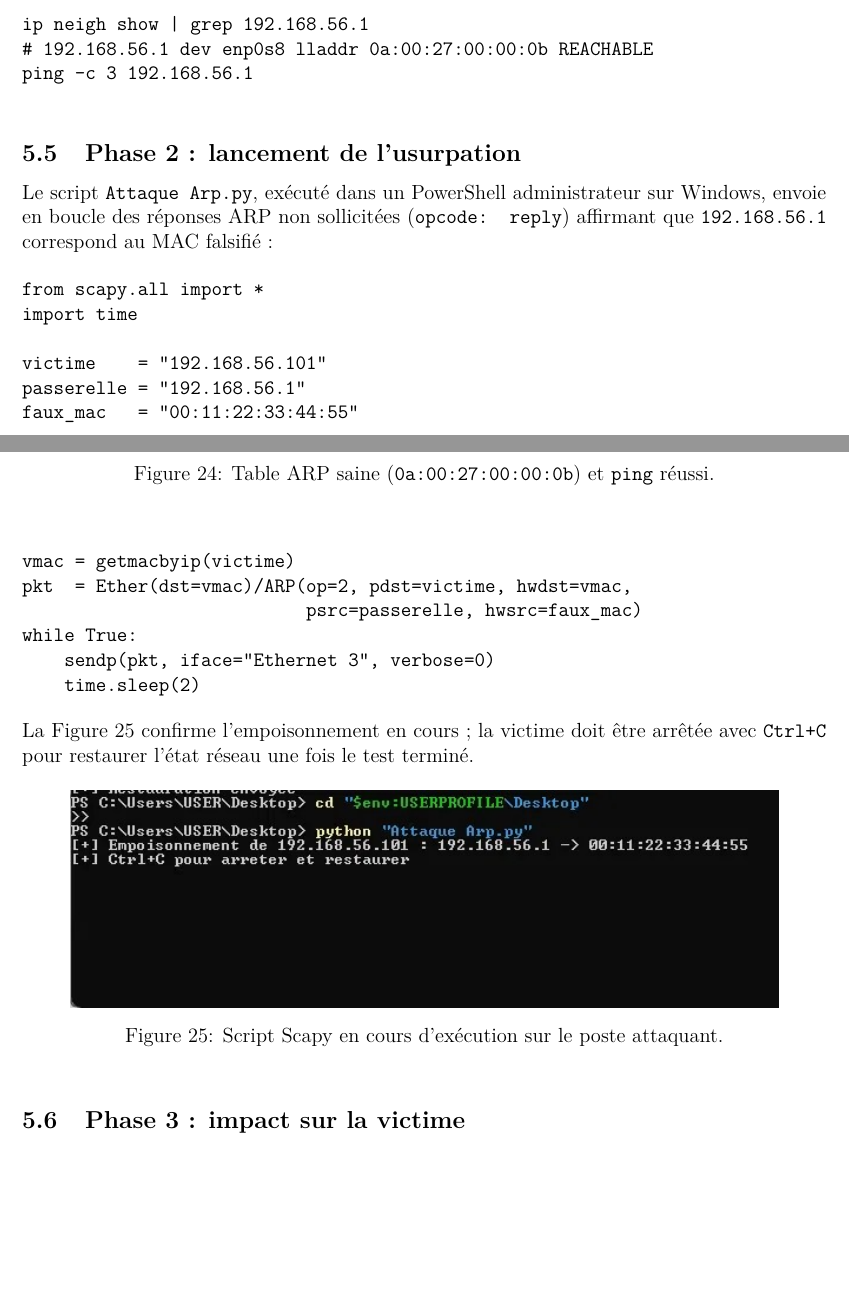
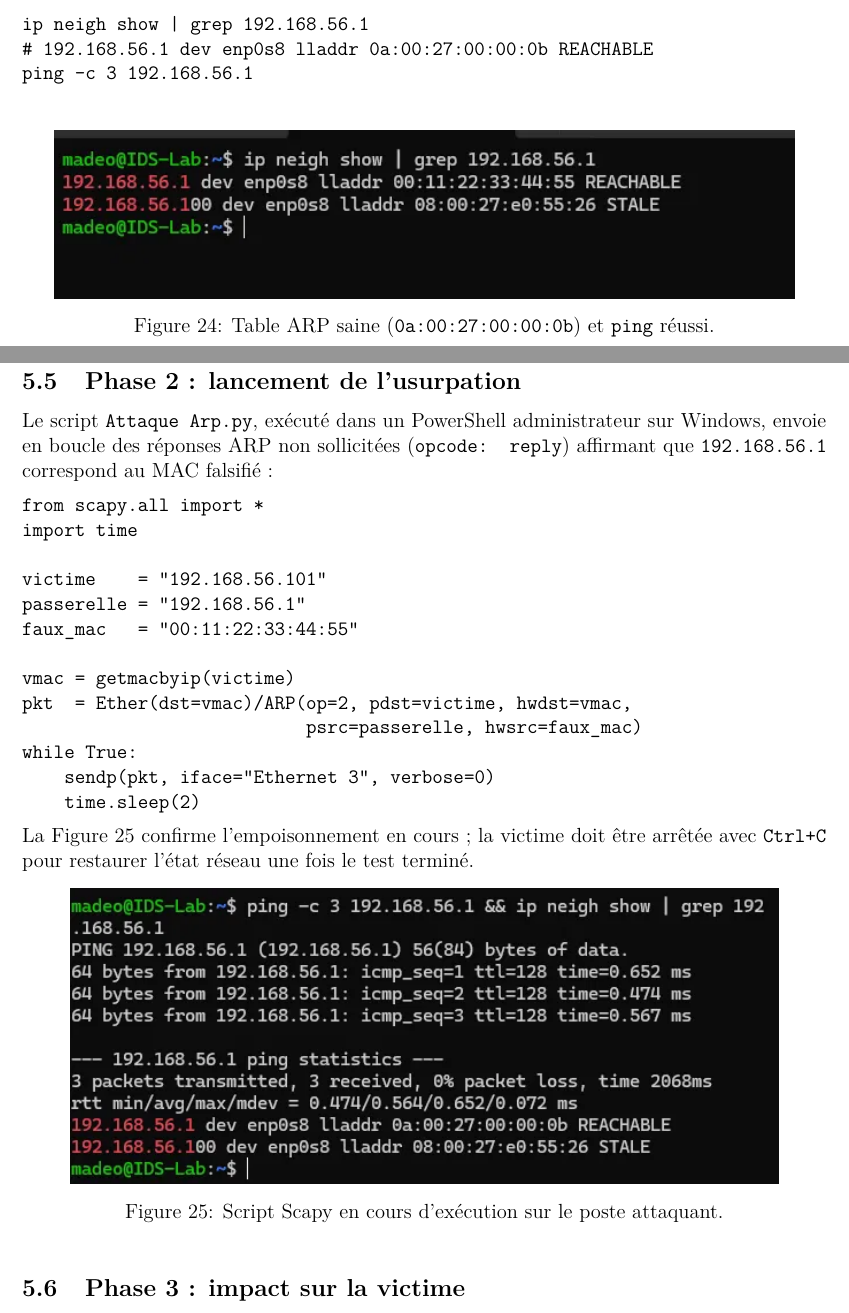
Before and after one commit to SimonDelep/-Syst-me_de_d-tection_d_anomalies-, a LaTeX document (Latex_report/main.tex): two parts of pages 20 and 21 of 34, joined at a grey line, cut so that both start at the same text, the shorter picture padded with empty space. Compiled offline with pdfLaTeX.

Commit message:
update avec image good

```diff
--- a/Latex_report/main.tex
+++ b/Latex_report/main.tex
@@ -762,7 +762,7 @@ ping -c 3 192.168.56.1
 
 \begin{figure}[htbp]
   \centering
-  \includegraphics[width=0.92\linewidth]{Image/Image_Attaque_4/capture_1.jpg}
+  \includegraphics[width=0.92\linewidth]{Image/Image_Attaque_4/03-arp-corrompu.png}
   \caption{Table ARP saine (\texttt{0a:00:27:00:00:0b}) et \texttt{ping} réussi.}
   \label{fig:arp_before}
 \end{figure}
@@ -796,7 +796,7 @@ le test terminé.
 
 \begin{figure}[htbp]
   \centering
-  \includegraphics[width=0.88\linewidth]{Image/Image_Attaque_4/capture_2.jpg}
+  \includegraphics[width=0.88\linewidth]{Image/Image_Attaque_4/01-arp-sain.png}
   \caption{Script Scapy en cours d'exécution sur le poste attaquant.}
   \label{fig:arp_script}
 \end{figure}
```
Also changed, not shown: Latex_report/Image/Image_Attaque_4/01-arp-sain.png (added), Latex_report/Image/Image_Attaque_4/02-attaque.png (added), Latex_report/Image/Image_Attaque_4/03-arp-corrompu.png (added), Latex_report/Image/Image_Attaque_4/04-event-json.png (added), Latex_report/Image/Image_Attaque_4/05-anomalie-jq.png (added), Latex_report/Image/Image_Attaque_4/capture_6.png (added), Latex_report/main.pdf, Latex_report/main.tex (4 more changed lines), 5 other files.
